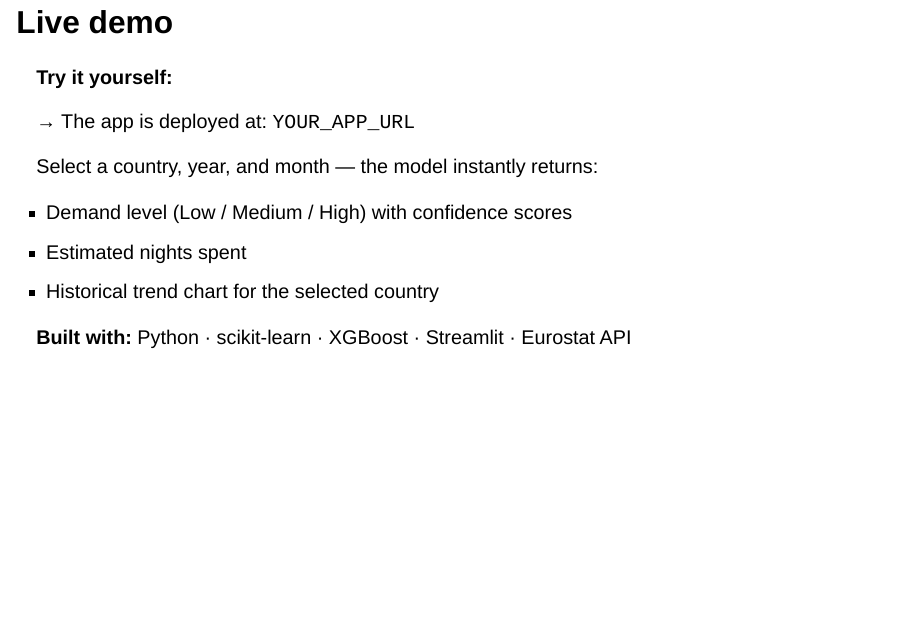
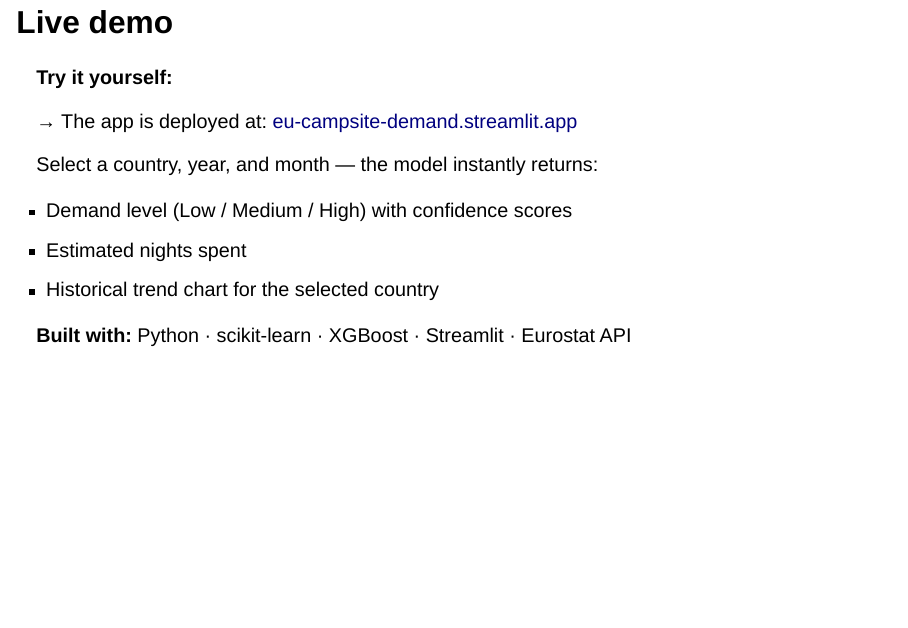
Before and after one commit to krumpledecva/eu-campsite-demand, a Quarto document (slides.qmd): page 9 of 10. Rendered offline with R 4.5, knitr and Pandoc in place of Quarto, with nearby package versions; drawn as Slidy slides in place of the format the file asks for.

Commit message:
Add live Streamlit app URL

```diff
--- a/slides.qmd
+++ b/slides.qmd
@@ -150,7 +150,7 @@ Lag features use past data — a random split would leak future information.
 
 **Try it yourself:**
 
-→ The app is deployed at: `YOUR_APP_URL`
+→ The app is deployed at: [eu-campsite-demand.streamlit.app](https://eu-campsite-demand-k24656agpqkcrzba5cshaw.streamlit.app/)
 
 Select a country, year, and month — the model instantly returns:
 
```
Also changed, not shown: README.md.
